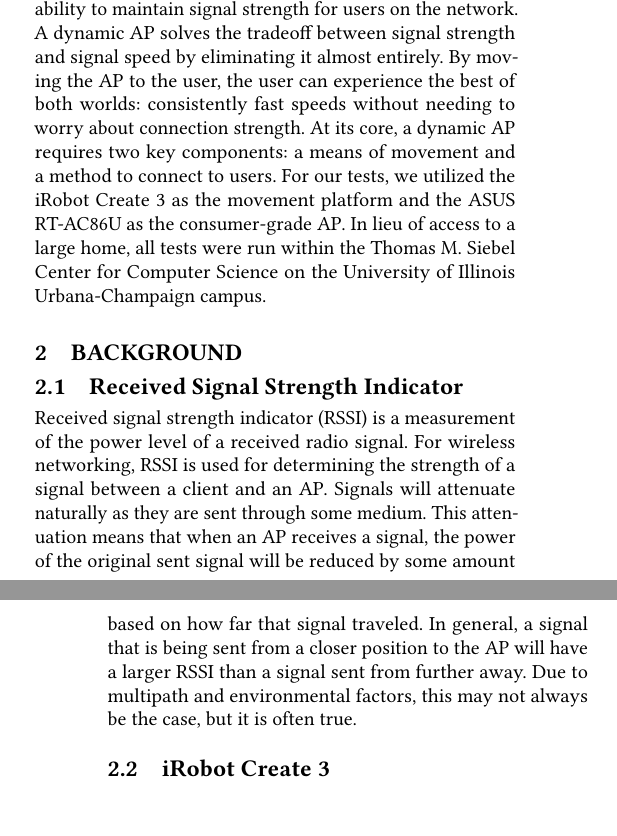
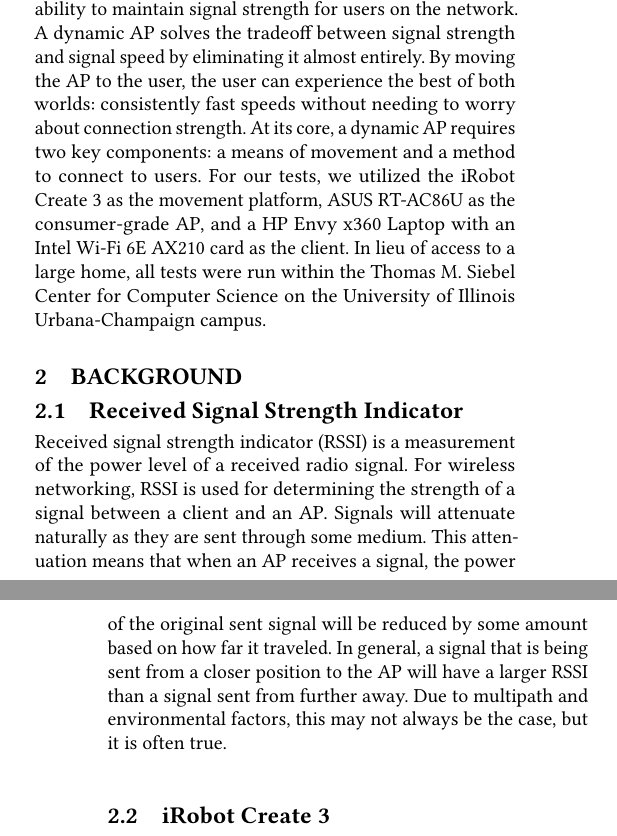
Before and after one commit to Foulgaze/598_Paper, a LaTeX paper (paper.tex, which reads body.tex): two parts of the columns of pages 1 and 2 of 5, joined at a grey line, cut so that both start at the same text, the shorter picture padded with empty space. Compiled offline with pdfLaTeX.

Commit message:
more grammatical fixes

```diff
--- a/body.tex
+++ b/body.tex
@@ -1,88 +1,176 @@
+
 \section{Introduction}
+
 The wave of a wireless signal is defined by three components: wavelength, wave speed, and frequency. In general, assuming the wave is traveling through air, wave speed will always be the speed of light. This leaves wavelength and frequency as the components of a wireless signal that can be controlled. There exists a tradeoff between these values, as they are inversely proportional to each other. Wireless signals with a longer wavelength travel further but have lower frequencies, while high frequency signals attenuate quickly.
+
+
 
 In wireless networking, this means that faster data transmission require a closer proximity and better line of sight. This tradeoff can be seen in many walks of life. A common example is 5G cell towers using mmWave technology. While mmWave enables data transmission at speeds far exceeding its mid- and low-band counterparts, it suffers from extreme attenuation \cite{mmWaveSurvey}. Even a hand obstructing the line of sight to a cell tower can significantly degrade the signal \cite{handBlock}. A similar distance tradeoff is seen in homes nationwide, where most consumer wireless routers support both 2.4GHz and 5GHz communication. The former of the two frequencies provides a larger range and deeper penetration but suffers in terms of speed when compared to the latter \cite{wirelessPenetration}.
 
+
+
 This tradeoff between signal strength and distance puts consumers in a no win-situation: Should they place their wireless access point (AP) in a central location to ensure broader coverage at the expense of faster 5GHz speeds, or position it closer to their primary workspace to take advantage of the high-frequency signal? While this choice might seem trivial, the difference is significant, as 5GHz signals can offer up to 10 times the data transmission rate when compared to their 2.4GHz counterparts.
+
+
 
 The prior situation highlights a less-discussed issue with APs. Most consumers place their AP in one location and never move it again. This static setup contrasts sharply with the dynamic nature of human activity, as people move around their homes throughout the day. It is easy to imagine scenarios where someone is at the furthest point in their house from the AP, experiencing poor signal quality simply because the AP is unable to adapt to their changing location.
 
-This paper addresses the static AP issue with two primary aims. First, it proposes a solution: a dynamic wireless access point. Second, it evaluates various routing methods and their ability to maintain signal strength for users on the network. A dynamic AP solves the tradeoff between signal strength and signal speed by eliminating it almost entirely. By moving the AP to the user, the user can experience the best of both worlds: consistently fast speeds without needing to worry about connection strength. At its core, a dynamic AP requires two key components: a means of movement and a method to connect to users. For our tests, we utilized the iRobot Create 3 as the movement platform and the ASUS RT-AC86U as the consumer-grade AP. In lieu of access to a large home, all tests were run within the Thomas M. Siebel Center for Computer Science on the University of Illinois Urbana-Champaign campus.
+
+
+This paper addresses the static AP issue with two primary aims. First, it proposes a solution: a dynamic wireless access point. Second, it evaluates various routing methods and their ability to maintain signal strength for users on the network. A dynamic AP solves the tradeoff between signal strength and signal speed by eliminating it almost entirely. By moving the AP to the user, the user can experience the best of both worlds: consistently fast speeds without needing to worry about connection strength. At its core, a dynamic AP requires two key components: a means of movement and a method to connect to users. For our tests, we utilized the iRobot Create 3 as the movement platform, ASUS RT-AC86U as the consumer-grade AP, and a HP Envy x360 Laptop with an Intel Wi-Fi 6E AX210 card as the client. In lieu of access to a large home, all tests were run within the Thomas M. Siebel Center for Computer Science on the University of Illinois Urbana-Champaign campus.
+
+
 
 \section{Background}
+
 \subsection{Received Signal Strength Indicator}
-Received signal strength indicator (RSSI) is a measurement of the power level of a received radio signal. For wireless networking, RSSI is used for determining the strength of a signal between a client and an AP. Signals will attenuate naturally as they are sent through some medium. This attenuation means that when an AP receives a signal, the power of the original sent signal will be reduced by some amount based on how far that signal traveled. In general, a signal that is being sent from a closer position to the AP will have a larger RSSI than a signal sent from further away. Due to multipath and environmental factors, this may not always be the case, but it is often true.
+
+Received signal strength indicator (RSSI) is a measurement of the power level of a received radio signal. For wireless networking, RSSI is used for determining the strength of a signal between a client and an AP. Signals will attenuate naturally as they are sent through some medium. This attenuation means that when an AP receives a signal, the power of the original sent signal will be reduced by some amount based on how far it traveled. In general, a signal that is being sent from a closer position to the AP will have a larger RSSI than a signal sent from further away. Due to multipath and environmental factors, this may not always be the case, but it is often true.
+
+
 
 \subsection{iRobot Create 3}
+
 The iRobot Create 3 is a product derived from the popular Roomba vacuum. Built on the same platform, it mirrors the Roomba, but lacks vacuuming capabilities. For the purposes of this paper, the Robot is valued solely for its ability to move while carrying a load. Its movement options include rotating, moving forward or backward, and navigating based on an imaginary grid of points. The Robot does not feature built-in mapping or navigation capabilities. While external packages may provide advanced routing options, these are beyond the scope of this project.
 
+
+
 \section{Related Work}
+
 \subsection{RSSI Localization}
-The most common form of localization is the Global Positioning System (GPS). While GPS is highly accurate outdoors due to its usage of satellites, it performs far worse indoors. GPS signals are prone to interference and are often too weak to penetrate indoor spaces.  This has led to research involving using RSSI as a method of indoor localization. In wireless communication, RSSI can be used as a measure of distance between devices based on signal strength. With 3 APs measuring the RSSI of the same device, trilateration can be employed to estimate the true location of the device rather than just the distance \cite{rssiLocalization}.
+
+The most common form of localization is the Global Positioning System (GPS). While GPS is highly accurate outdoors due to its usage of satellites, it performs far worse indoors. GPS signals are prone to interference and are often too weak to penetrate indoor spaces. This has led to research involving using RSSI as a method of indoor localization. In wireless communication, RSSI can be used as a measure of distance between devices based on signal strength. With 3 APs measuring the RSSI of the same device, trilateration can be employed to estimate the true location of the device rather than just the distance \cite{rssiLocalization}.
+
+
 
 Trilateration works as follows: Each AP calculates its distance to the client device based on RSSI. Then each AP will draw a circle around itself, with the radius representing the measured distance. The intersection points of the circles drawn by each AP represent potential positions for the client. The only necessary information for this calculation is the RSSI and the real-world position of the APs. RSSI localization is effective when up close (less than 5 meters), but as the distance increases it becomes far less accurate.
 
+
+
 \begin{figure*}[tp]
+
 \centering
+
 \includegraphics[width=\textwidth]{figures/antennas_comparison}
+
 \caption{RSSI of AP when client position favors one antenna.}
+
 \label{fig:antennas_comparison}
+
 \end{figure*}
 
+
+
 \section{System Design}
+
 The optimal routing method for our dynamic access point is not immediately clear. Therefore, this paper introduces three distinct methods to comprehensively evaluate the potential of a robotic access point.
 
+
+
 \subsection{Roaming}
+
 The roaming method is an intuitive approach to routing with an indicator like RSSI. The idea is to “roam” towards directions to find the location of optimal RSSI in a home. The robot starts by roaming around its starting point at random. If the RSSI has increased a favorable amount while moving in a given direction, the robot sets its new starting point to its current location and begins roaming once again. Since the robot is continually moving to higher RSSIs, it follows it should eventually converge to a location with an RSSI above a desired threshold. Once it reaches this it will wait until quality worsens, where it will then repeat the process.\par
+
+
 
 Roaming has the benefit of, navigation aside, being dynamic to any environment with little user configuration. It could theoretically follow a user wherever they go and could be programmed to safely navigate the environment rather than move randomly, though this is not trivial.
 
+
+
 \subsection{Spinning}
+
 The goal of the spinning method is to narrow down the general direction of the client and intelligently move in that direction until a goal RSSI is achieved. Upon worsening, the method should wake and repeat. This method requires attaching two antennas to the top of the robot. We use this setup to get the location of the client by comparing the per antenna RSSI every X degrees (30 by default). If the ratio of \(\frac{a1}{a2}\) or \(\frac{a2}{a1}\) is larger than a threshold value (1.1 by default), we use that as our direction and move towards it for a distance before repeating all the steps. This should eventually converge to a location that can achieve some desired RSSI value.
+
+
 
 Like Roaming, assuming navigation can be handled smoothly, this solution is dynamic to any environment and has no implied user configuration. Since this method calculates before moving rather than constantly guessing, it should result in a higher movement efficiency. This comes at the cost of a higher calculation overhead (as sampling RSSI and rotating the robot takes time).
 
+
+
 \subsection{Save Points}
+
 Save Points looks to take advantage of household habits by having an internal mapping of preferred spots around the house instead of being fully dynamic. The robot should linger at one of these positions if the RSSI is under a desired threshold, and should continue to recalculate it’s RSSI while it is physically idle. Once the connection worsens, the robot should route to its other “save points” in sequence until the goal RSSI is seen again. If the goal RSSI is not found, it will continue to roam until it is.
 
-This method relies less on localization and features more predictable movement, which is preferred in this case to reduce the risk of the robot becoming a tripping hazard by stopping frequently in the middle of rooms or hallways. Save points allow the user to designate specific locations, such as room corners or other expected areas for the robot. The downside to save points is it does require the user to use the internet somewhere near one of the points, and knowing where to put the points  also requires the user to have some idea of where they most commonly use the internet.
+
+
+This method relies less on localization and features more predictable movement, which is preferred in this case to reduce the risk of the robot becoming a tripping hazard by stopping frequently in the middle of rooms or hallways. Save points allow the user to designate specific locations, such as room corners or other expected areas for the robot. The downside to save points is it does require the user to use the internet somewhere near one of the points, and knowing where to put the points also requires the user to have some idea of where they most commonly use the internet.
+
+
 
 \section{Results/Validation}
+
 In evaluating how well the proposed methods function, we will be measuring 2 factors. The first factor is RSSI. As mentioned in the introduction, the primary goal of this project is to ensure strong WiFi signal strength from any location within a home. If the RSSI between the client and the AP converges to a higher value, it indicates that the movement method effectively strengthens the client’s connection. The second factor measured is time to converge. If the RSSI does converge but it takes hours to do so, it will not be useful in real world situations. The movement methods should converge within minutes of the user moving to a new location, barring extreme movement by the client.
 
+
+
 For our tests, we will position the robot approximately 15 meters away from the client. Each method will give the robot around 2 minutes of adjusted time to optimize its RSSI. Due to significant latency occasionally introduced by our Bluetooth connection when sending commands, we adjust the timing. Whenever we refer to "adjusted time," it indicates the period during which the robot has actively started or completed executing a command.
+
 \subsection{Roaming}
 
+
+
 \begin{figure}[tp]
+
 \centering
+
 \includegraphics[scale=0.5]{figures/rssi_roaming}
+
 \caption{RSSI of the Robot as it attempts to increase signal strength via the Roaming method. }
+
 \label{fig:rssi_roaming}
+
 \end{figure}
+
+
 
 While roaming may seem like an effective approach for lowering the RSSI quickly, in application, it does quite the opposite. During our trials, we observed that the RSSI of the robot did not consistently improve, and its movement often resulted in reduced connection quality. Throughout our tests, we manipulated various factors in an effort to enhance roaming effectiveness, primarily adjusting the distance the robot traveled before re-averaging the RSSI. Despite changing the roaming parameters, the method itself proved ineffective. This can be seen in Figure~\ref{fig:rssi_roaming} which is demonstrative of the results of our trials. The RSSI got worse over the 2 minute trial and had no clear convergence.
 
+
+
 When thinking about why roaming doesn’t work as a solution, we must revisit how RSSI works. RSSI performs best within a 5 meter radius, where changes in signal strength are most noticeable. In our tests, with the robot ~15 meters from the AP, the RSSI changes from the robot did not consistently register as smaller when moving towards the router. Our tests tried movement distances up to 3 meters without registering a consistent change in RSSI. A greater movement distance than this would likely be necessary for the Robot to register a consistent change. This is not really feasible, as the robot could potentially move very far away from the router, causing a signal drop, or it would be unable to move such a great distance easily, as it must navigate through a house and cannot move in straight lines.
+
 \subsection{Spinning}
+
 \begin{figure}[tp]
+
 \centering
+
 \includegraphics[scale=0.5]{figures/rssi_microwave}
+
 \caption{RSSI of the Robot as it attempts to increase signal strength via the Spinning method.}
+
 \label{fig:rssi_microwave}
+
 \end{figure}
+
 Aligning the antennas such that the difference in signal strength is maximized does work in theory but falls flat in practice. As shown in Figure~\ref{fig:rssi_microwave}, there is no clear improvement in RSSI, and much like with roaming, the RSSI got worse over the majority of our trials. While the robot would sometimes move in the correct direction, this was never consistently the case.
 
+
+
 The issue with the spinning method is the antennas are not far enough apart to have a noticeable RSSI change between them. As stated earlier, RSSI changes are most noticeable within 5 meters, and when both antenna are ~15 meters away, RSSI is just not consistent enough for the difference in the antenna strengths to be significant. One could imagine a massive contraption that would place the antennas meters away from each other, but that would not be practical as it would drastically increase the floor profile of the robot.
+
 \subsection{Save Points}
+
 \begin{figure}[tp]
+
 \centering
+
 \includegraphics[scale=0.5]{figures/rssi_save_points}
+
 \caption{RSSI of the Robot as it attempts to increase signal strength via the Save points method.}
+
 \label{fig:rssi_save_points}
+
 \end{figure}
-Save points is the only algorithm we tested that consistently had successful results. During our tests, when we placed the client near a save point, the robot would route to the nearest point and wait there until we moved the client to a new position.  The robot converged in < 2 adjusted minutes every time we positioned the client near a save point. This is illustrated in Figure~\ref{fig:rssi_save_points}, where the RSSI stabilizes around 200 seconds and 650 seconds. At these points, the robot stopped because the RSSI exceeded the threshold for a strong connection, and we verified that it was positioned at the expected save point near the client.
+
+Save points is the only algorithm we tested that consistently had successful results. During our tests, when we placed the client near a save point, the robot would route to the nearest point and wait there until we moved the client to a new position. The robot converged in < 2 adjusted minutes every time we positioned the client near a save point. This is illustrated in Figure~\ref{fig:rssi_save_points}, where the RSSI stabilizes around 200 seconds and 650 seconds. At these points, the robot stopped because the RSSI exceeded the threshold for a strong connection, and we verified that it was positioned at the expected save point near the client.
+
+
 
 Save points works well because it offers a structured roaming approach. By moving between save points that are placed apart at larger distances, the problem of RSSI not significantly changing is avoided. This approach also avoids complex routing issues since the robot follows the points like a grid, and a path can be easily defined via the grid. An observed downside of save points is that the robot could still path out of range of the router. This could be mitigated with a more intelligent approach that stops pathing in a direction once the RSSI becomes bad enough.
 
+
+
 \section{Conclusion}
+
 Many of the failures recorded in our experiments were due to the inaccuracy and unpredictability of RSSI. From this we have concluded that an optimal smart robotic AP should not focus on optimizing RSSI during random movement, but rather focus on RSSI upon predefined paths. Building on this idea, we determined that the "Save Points" approach was the most effective and pragmatic implementation of a dynamic AP. Letting the user configure where the robot will frequent can limit the robot’s search space significantly, providing better efficiency and a greater real-world experience overall. We predict that other solutions may come to the same conclusion, and the focus will shift to making the intermediate movement more efficient to squeeze the most performance out of multiple preferred AP positions. We also look forward to seeing further research using lower-level channel state information (CSI) to have a more reliable indication of where client devices are, instead of solely relying on RSSI.
```
Also changed, not shown: paper.bbl, paper.pdf, 3 other files.
